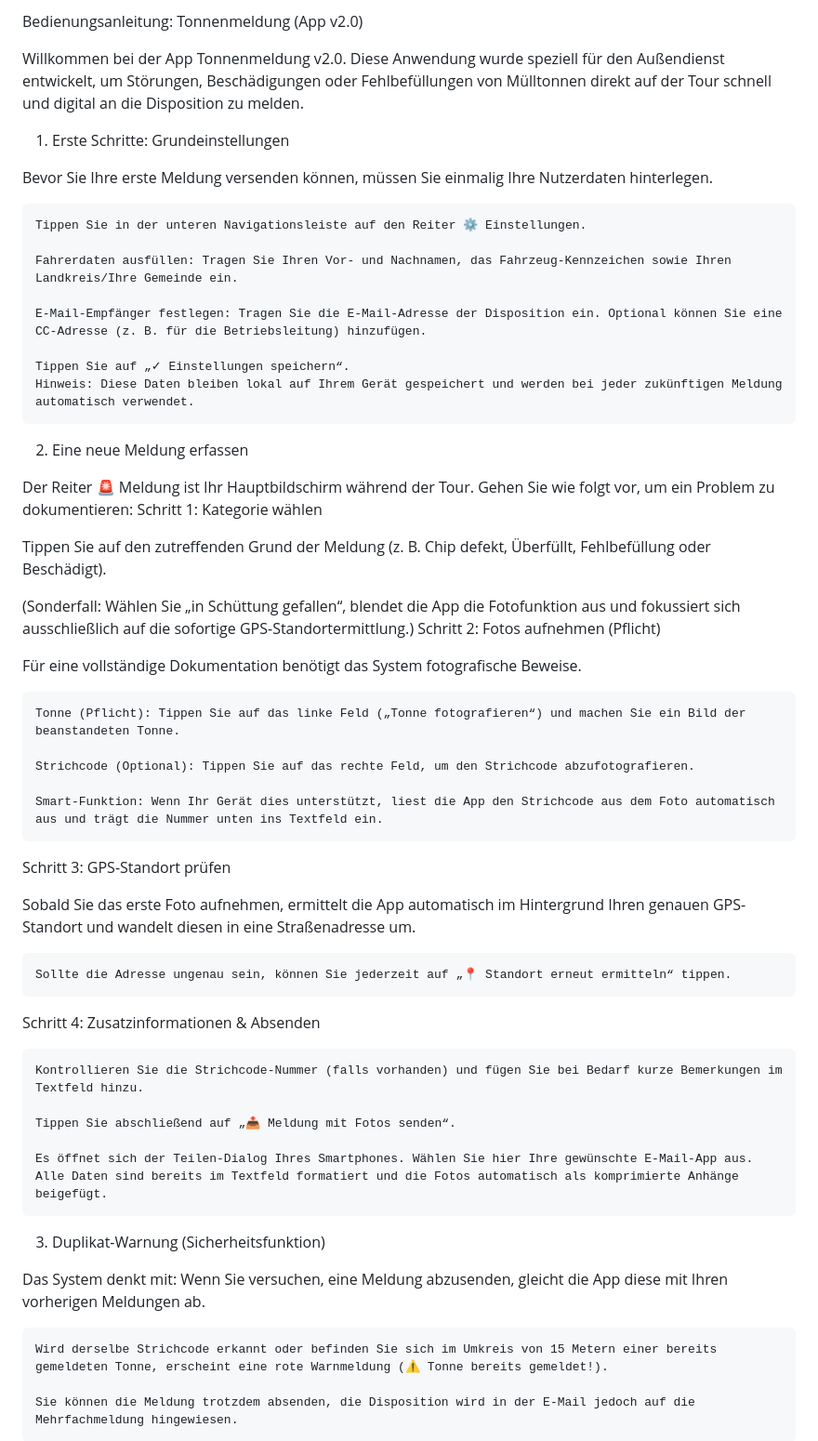
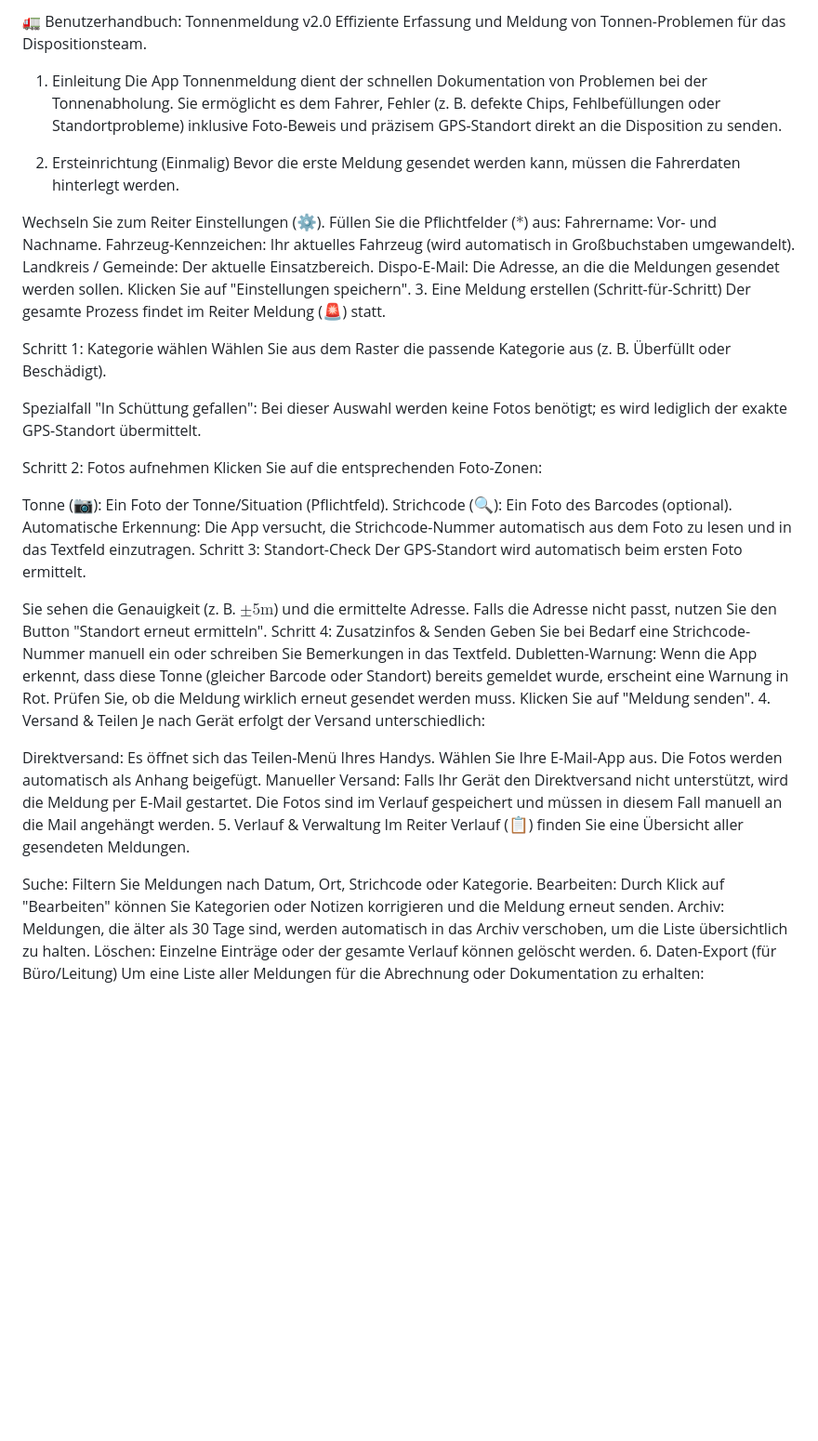
Before and after one commit to michaelelvey/tonnenmeldung, a Markdown page: README.md, the part around one of its changes. Shown at 93% size. Drawn GitHub-style; blank space fills up the shorter version.

```diff
--- a/README.md
+++ b/README.md
@@ -1,56 +1,54 @@
-Bedienungsanleitung: Tonnenmeldung (App v2.0)
+🚛 Benutzerhandbuch: Tonnenmeldung v2.0
+Effiziente Erfassung und Meldung von Tonnen-Problemen für das Dispositionsteam.
 
-Willkommen bei der App Tonnenmeldung v2.0. Diese Anwendung wurde speziell für den Außendienst entwickelt, um Störungen, Beschädigungen oder Fehlbefüllungen von Mülltonnen direkt auf der Tour schnell und digital an die Disposition zu melden.
-1. Erste Schritte: Grundeinstellungen
+1. Einleitung
+Die App Tonnenmeldung dient der schnellen Dokumentation von Problemen bei der Tonnenabholung. Sie ermöglicht es dem Fahrer, Fehler (z. B. defekte Chips, Fehlbefüllungen oder Standortprobleme) inklusive Foto-Beweis und präzisem GPS-Standort direkt an die Disposition zu senden.
 
-Bevor Sie Ihre erste Meldung versenden können, müssen Sie einmalig Ihre Nutzerdaten hinterlegen.
+2. Ersteinrichtung (Einmalig)
+Bevor die erste Meldung gesendet werden kann, müssen die Fahrerdaten hinterlegt werden.
 
-    Tippen Sie in der unteren Navigationsleiste auf den Reiter ⚙️ Einstellungen.
+Wechseln Sie zum Reiter Einstellungen ($\text{⚙️}$).
+Füllen Sie die Pflichtfelder ($\text{*}$) aus:
+Fahrername: Vor- und Nachname.
+Fahrzeug-Kennzeichen: Ihr aktuelles Fahrzeug (wird automatisch in Großbuchstaben umgewandelt).
+Landkreis / Gemeinde: Der aktuelle Einsatzbereich.
+Dispo-E-Mail: Die Adresse, an die die Meldungen gesendet werden sollen.
+Klicken Sie auf "Einstellungen speichern".
+3. Eine Meldung erstellen (Schritt-für-Schritt)
+Der gesamte Prozess findet im Reiter Meldung ($\text{🚨}$) statt.
 
-    Fahrerdaten ausfüllen: Tragen Sie Ihren Vor- und Nachnamen, das Fahrzeug-Kennzeichen sowie Ihren Landkreis/Ihre Gemeinde ein.
+Schritt 1: Kategorie wählen
+Wählen Sie aus dem Raster die passende Kategorie aus (z. B. Überfüllt oder Beschädigt).
 
-    E-Mail-Empfänger festlegen: Tragen Sie die E-Mail-Adresse der Disposition ein. Optional können Sie eine CC-Adresse (z. B. für die Betriebsleitung) hinzufügen.
+Spezialfall "In Schüttung gefallen": Bei dieser Auswahl werden keine Fotos benötigt; es wird lediglich der exakte GPS-Standort übermittelt.
 
-    Tippen Sie auf „✓ Einstellungen speichern“.
-    Hinweis: Diese Daten bleiben lokal auf Ihrem Gerät gespeichert und werden bei jeder zukünftigen Meldung automatisch verwendet.
+Schritt 2: Fotos aufnehmen
+Klicken Sie auf die entsprechenden Foto-Zonen:
 
-2. Eine neue Meldung erfassen
+Tonne ($\text{📷}$): Ein Foto der Tonne/Situation (Pflichtfeld).
+Strichcode ($\text{🔍}$): Ein Foto des Barcodes (optional).
+Automatische Erkennung: Die App versucht, die Strichcode-Nummer automatisch aus dem Foto zu lesen und in das Textfeld einzutragen.
+Schritt 3: Standort-Check
+Der GPS-Standort wird automatisch beim ersten Foto ermittelt.
 
-Der Reiter 🚨 Meldung ist Ihr Hauptbildschirm während der Tour. Gehen Sie wie folgt vor, um ein Problem zu dokumentieren:
-Schritt 1: Kategorie wählen
+Sie sehen die Genauigkeit (z. B. $\pm 5\text{m}$) und die ermittelte Adresse.
+Falls die Adresse nicht passt, nutzen Sie den Button "Standort erneut ermitteln".
+Schritt 4: Zusatzinfos & Senden
+Geben Sie bei Bedarf eine Strichcode-Nummer manuell ein oder schreiben Sie Bemerkungen in das Textfeld.
+Dubletten-Warnung: Wenn die App erkennt, dass diese Tonne (gleicher Barcode oder Standort) bereits gemeldet wurde, erscheint eine Warnung in Rot. Prüfen Sie, ob die Meldung wirklich erneut gesendet werden muss.
+Klicken Sie auf "Meldung senden".
+4. Versand & Teilen
+Je nach Gerät erfolgt der Versand unterschiedlich:
 
-Tippen Sie auf den zutreffenden Grund der Meldung (z. B. Chip defekt, Überfüllt, Fehlbefüllung oder Beschädigt).
+Direktversand: Es öffnet sich das Teilen-Menü Ihres Handys. Wählen Sie Ihre E-Mail-App aus. Die Fotos werden automatisch als Anhang beigefügt.
+Manueller Versand: Falls Ihr Gerät den Direktversand nicht unterstützt, wird die Meldung per E-Mail gestartet. Die Fotos sind im Verlauf gespeichert und müssen in diesem Fall manuell an die Mail angehängt werden.
+5. Verlauf & Verwaltung
+Im Reiter Verlauf ($\text{📋}$) finden Sie eine Übersicht aller gesendeten Meldungen.
 
-(Sonderfall: Wählen Sie „in Schüttung gefallen“, blendet die App die Fotofunktion aus und fokussiert sich ausschließlich auf die sofortige GPS-Standortermittlung.)
-Schritt 2: Fotos aufnehmen (Pflicht)
+Suche: Filtern Sie Meldungen nach Datum, Ort, Strichcode oder Kategorie.
+Bearbeiten: Durch Klick auf "Bearbeiten" können Sie Kategorien oder Notizen korrigieren und die Meldung erneut senden.
+Archiv: Meldungen, die älter als 30 Tage sind, werden automatisch in das Archiv verschoben, um die Liste übersichtlich zu halten.
+Löschen: Einzelne Einträge oder der gesamte Verlauf können gelöscht werden.
+6. Daten-Export (für Büro/Leitung)
+Um eine Liste aller Meldungen für die Abrechnung oder Dokumentation zu erhalten:
 
-Für eine vollständige Dokumentation benötigt das System fotografische Beweise.
-
-    Tonne (Pflicht): Tippen Sie auf das linke Feld („Tonne fotografieren“) und machen Sie ein Bild der beanstandeten Tonne.
-
-    Strichcode (Optional): Tippen Sie auf das rechte Feld, um den Strichcode abzufotografieren.
-
-    Smart-Funktion: Wenn Ihr Gerät dies unterstützt, liest die App den Strichcode aus dem Foto automatisch aus und trägt die Nummer unten ins Textfeld ein.
-
-Schritt 3: GPS-Standort prüfen
-
-Sobald Sie das erste Foto aufnehmen, ermittelt die App automatisch im Hintergrund Ihren genauen GPS-Standort und wandelt diesen in eine Straßenadresse um.
-
-    Sollte die Adresse ungenau sein, können Sie jederzeit auf „📍 Standort erneut ermitteln“ tippen.
-
-Schritt 4: Zusatzinformationen & Absenden
-
-    Kontrollieren Sie die Strichcode-Nummer (falls vorhanden) und fügen Sie bei Bedarf kurze Bemerkungen im Textfeld hinzu.
-
-    Tippen Sie abschließend auf „📤 Meldung mit Fotos senden“.
-
-    Es öffnet sich der Teilen-Dialog Ihres Smartphones. Wählen Sie hier Ihre gewünschte E-Mail-App aus. Alle Daten sind bereits im Textfeld formatiert und die Fotos automatisch als komprimierte Anhänge beigefügt.
-
-3. Duplikat-Warnung (Sicherheitsfunktion)
-
-Das System denkt mit: Wenn Sie versuchen, eine Meldung abzusenden, gleicht die App diese mit Ihren vorherigen Meldungen ab.
-
-    Wird derselbe Strichcode erkannt oder befinden Sie sich im Umkreis von 15 Metern einer bereits gemeldeten Tonne, erscheint eine rote Warnmeldung (⚠️ Tonne bereits gemeldet!).
-
-    Sie können die Meldung trotzdem absenden, die Disposition wird in der E-Mail jedoch auf die Mehrfachmeldung hingewiesen.
-
```
Also changed, not shown: other parts of README.md (+10 -35 lines).
